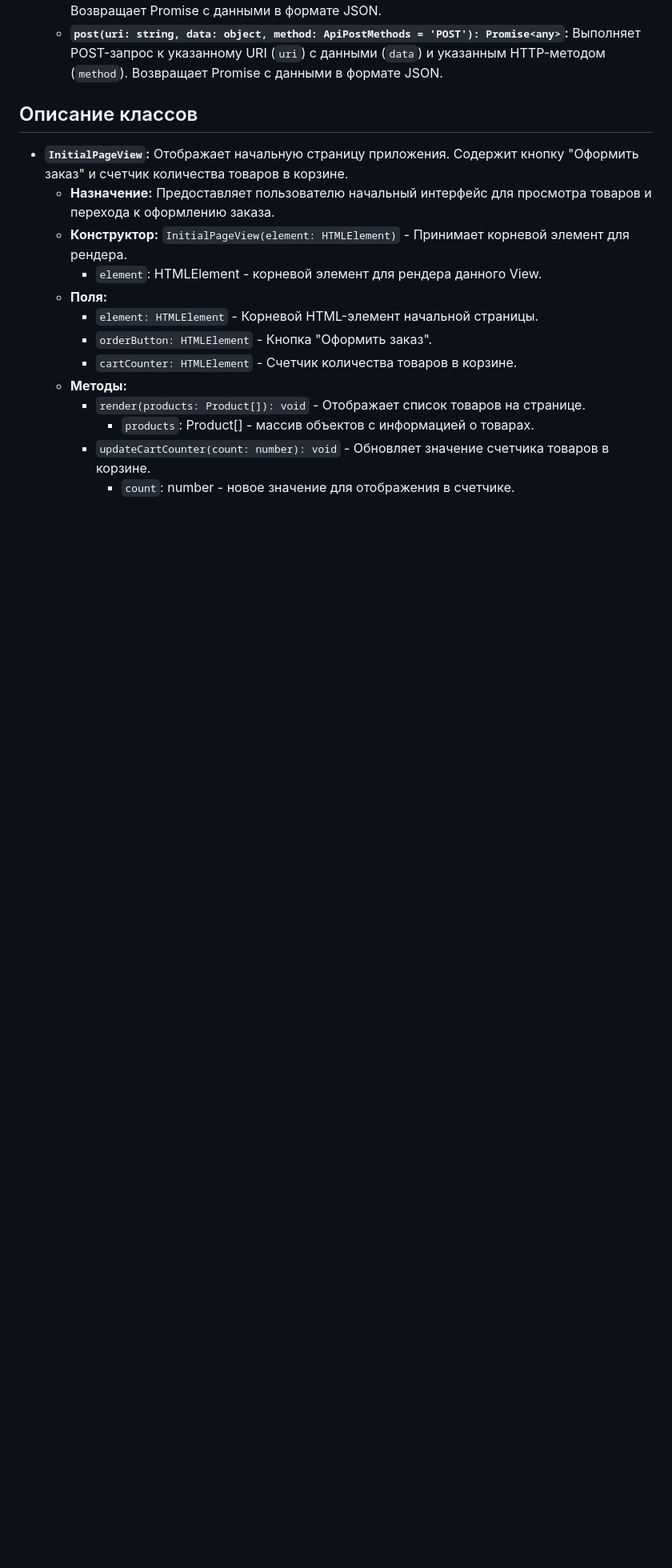
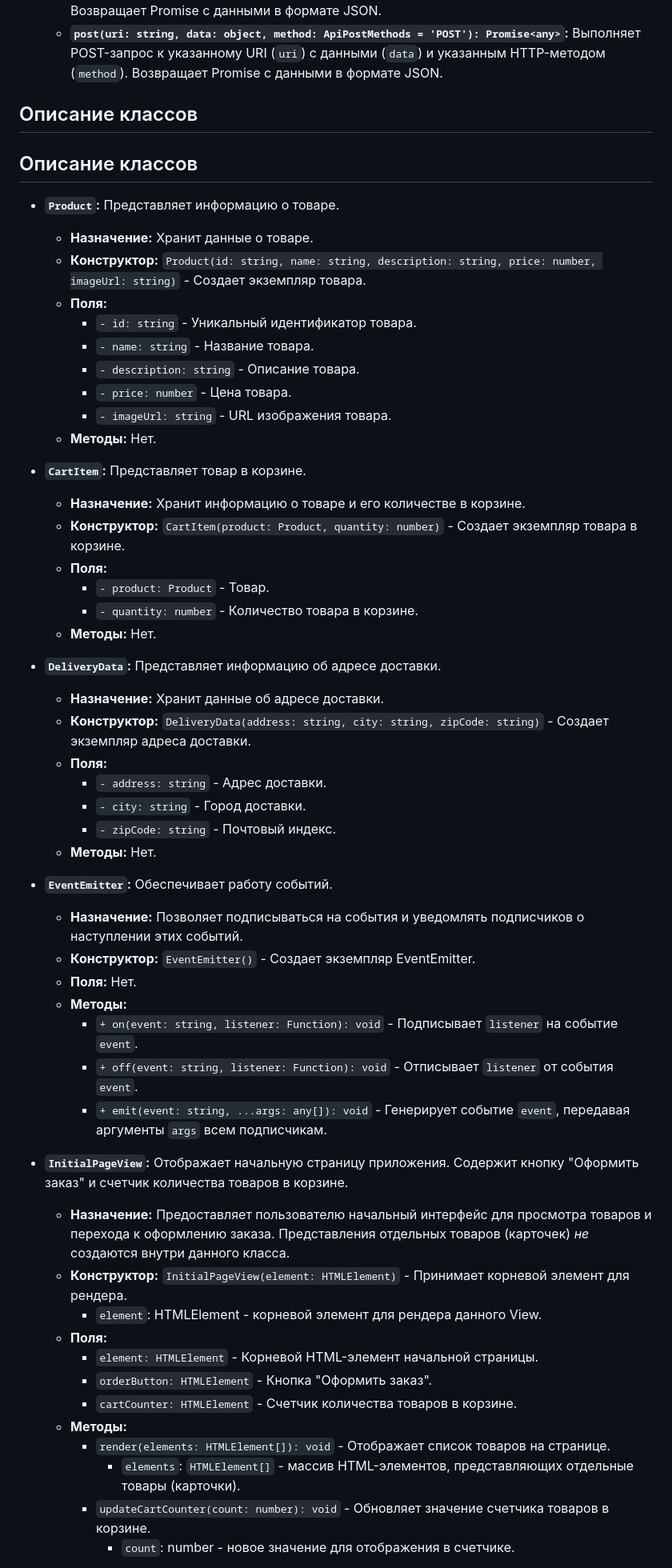
Before and after one commit to abakaeva0444/web-larek-frontend, a Markdown page: README.md, the part around one of its changes. Shown at 80% size. Rendered like a GitHub page; blank space fills up the shorter version.

```diff
--- a/README.md
+++ b/README.md
@@ -105,8 +105,47 @@ yarn build
 
 ## Описание классов
 
+## Описание классов
+
+-   **`Product`:** Представляет информацию о товаре.
+    *   **Назначение:** Хранит данные о товаре.
+    *   **Конструктор:** `Product(id: string, name: string, description: string, price: number, imageUrl: string)` - Создает экземпляр товара.
+    *   **Поля:**
+        *   `- id: string` - Уникальный идентификатор товара.
+        *   `- name: string` - Название товара.
+        *   `- description: string` - Описание товара.
+        *   `- price: number` - Цена товара.
+        *   `- imageUrl: string` - URL изображения товара.
+    *   **Методы:** Нет.
+
+-   **`CartItem`:** Представляет товар в корзине.
+    *   **Назначение:** Хранит информацию о товаре и его количестве в корзине.
+    *   **Конструктор:** `CartItem(product: Product, quantity: number)` - Создает экземпляр товара в корзине.
+    *   **Поля:**
+        *   `- product: Product` - Товар.
+        *   `- quantity: number` - Количество товара в корзине.
+    *   **Методы:** Нет.
+
+-   **`DeliveryData`:** Представляет информацию об адресе доставки.
+    *   **Назначение:** Хранит данные об адресе доставки.
+    *   **Конструктор:** `DeliveryData(address: string, city: string, zipCode: string)` - Создает экземпляр адреса доставки.
+    *   **Поля:**
+        *   `- address: string` - Адрес доставки.
+        *   `- city: string` - Город доставки.
+        *   `- zipCode: string` - Почтовый индекс.
+    *   **Методы:** Нет.
+
+-   **`EventEmitter`:** Обеспечивает работу событий.
+    *   **Назначение:** Позволяет подписываться на события и уведомлять подписчиков о наступлении этих событий.
+    *   **Конструктор:** `EventEmitter()` - Создает экземпляр EventEmitter.
+    *   **Поля:** Нет.
+    *   **Методы:**
+        *   `+ on(event: string, listener: Function): void` - Подписывает `listener` на событие `event`.
+        *   `+ off(event: string, listener: Function): void` - Отписывает `listener` от события `event`.
+        *   `+ emit(event: string, ...args: any[]): void` - Генерирует событие `event`, передавая аргументы `args` всем подписчикам.
+
 -   **`InitialPageView`:** Отображает начальную страницу приложения. Содержит кнопку "Оформить заказ" и счетчик количества товаров в корзине.
-    *   **Назначение:** Предоставляет пользователю начальный интерфейс для просмотра товаров и перехода к оформлению заказа.
+    *   **Назначение:** Предоставляет пользователю начальный интерфейс для просмотра товаров и перехода к оформлению заказа.  Представления отдельных товаров (карточек) *не* создаются внутри данного класса.
     *   **Конструктор:** `InitialPageView(element: HTMLElement)` - Принимает корневой элемент для рендера.
         *   `element`: HTMLElement - корневой элемент для рендера данного View.
     *   **Поля:**
@@ -114,7 +153,7 @@ yarn build
         *   `orderButton: HTMLElement` - Кнопка "Оформить заказ".
         *   `cartCounter: HTMLElement` - Счетчик количества товаров в корзине.
     *   **Методы:**
-        *   `render(products: Product[]): void` - Отображает список товаров на странице.
-            *   `products`: Product[] - массив объектов с информацией о товарах.
+        *   `render(elements: HTMLElement[]): void` - Отображает список товаров на странице.
+            *   `elements`: `HTMLElement[]` - массив HTML-элементов, представляющих отдельные товары (карточки).
         *   `updateCartCounter(count: number): void` - Обновляет значение счетчика товаров в корзине.
             *   `count`: number - новое значение для отображения в счетчике.
```
Also changed, not shown: other parts of README.md (+38 -24 lines).
